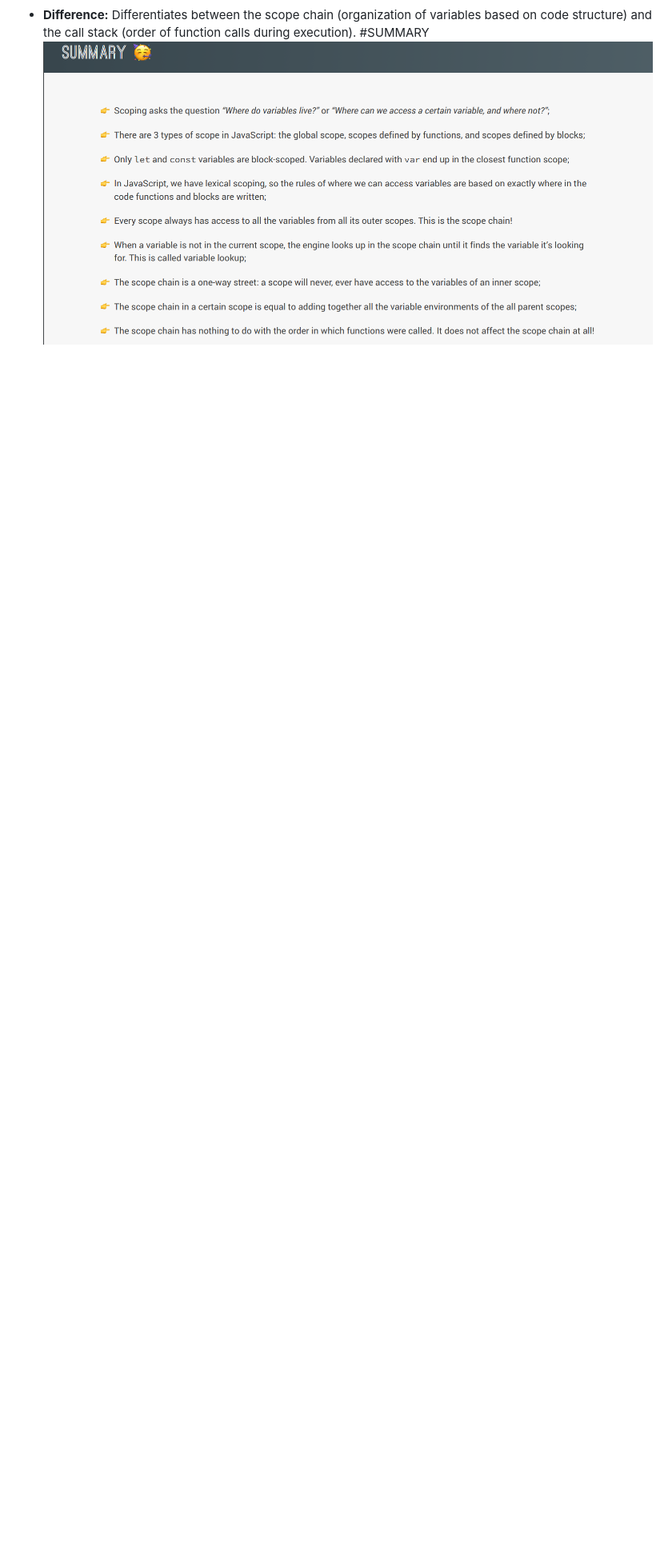
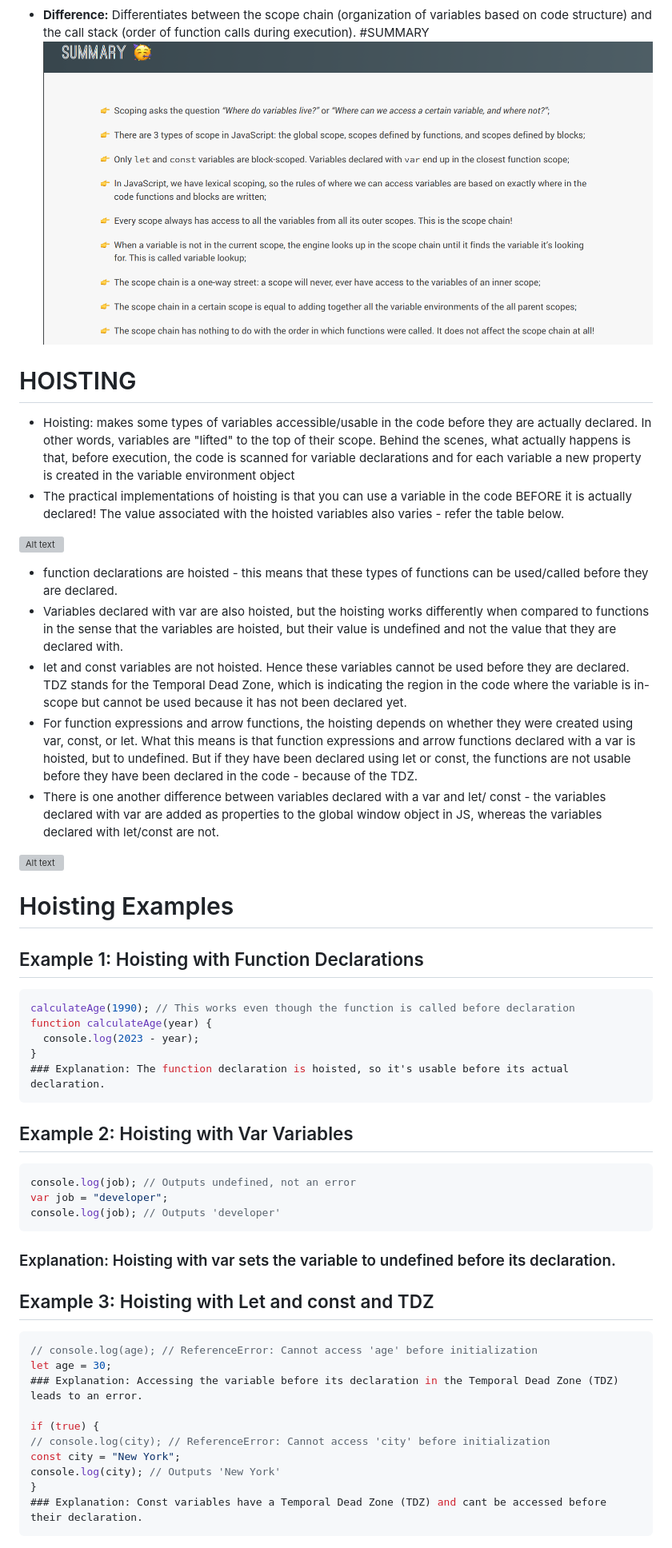
Before and after one commit to Uday9160/testing, a Markdown page: engines.md, the part around the change printed below. Shown: that part at 80% size. Drawn GitHub-style; blank space fills up the shorter version; grey boxes are pictures that could not be loaded.

````diff
--- a/engines.md
+++ b/engines.md
@@ -347,3 +347,56 @@ This overview provides a step-by-step explanation of how JavaScript code is exec
   Differentiates between the scope chain (organization of variables based on code structure) and the call stack (order of function calls during execution).
   #SUMMARY
   ![Alt text](./images/image-13.png)
+
+# HOISTING
+
+- Hoisting: makes some types of variables accessible/usable in the code before they are actually declared. In other words, variables are "lifted" to the top of their scope. Behind the scenes, what actually happens is that, before execution, the code is scanned for variable declarations and for each variable a new property is created in the variable environment object
+- The practical implementations of hoisting is that you can use a variable in the code BEFORE it is actually declared! The value associated with the hoisted variables also varies - refer the table below.
+
+![Alt text](<images/Screenshot (129).png>)
+
+- function declarations are hoisted - this means that these types of functions can be used/called before they are declared.
+- Variables declared with var are also hoisted, but the hoisting works differently when compared to functions in the sense that the variables are hoisted, but their value is undefined and not the value that they are declared with.
+- let and const variables are not hoisted. Hence these variables cannot be used before they are declared. TDZ stands for the Temporal Dead Zone, which is indicating the region in the code where the variable is in-scope but cannot be used because it has not been declared yet.
+- For function expressions and arrow functions, the hoisting depends on whether they were created using var, const, or let. What this means is that function expressions and arrow functions declared with a var is hoisted, but to undefined. But if they have been declared using let or const, the functions are not usable before they have been declared in the code - because of the TDZ.
+- There is one another difference between variables declared with a var and let/ const - the variables declared with var are added as properties to the global window object in JS, whereas the variables declared with let/const are not.
+
+![Alt text](<images/Screenshot (130).png>)
+
+# Hoisting Examples
+
+## Example 1: Hoisting with Function Declarations
+
+```javascript
+calculateAge(1990); // This works even though the function is called before declaration
+function calculateAge(year) {
+  console.log(2023 - year);
+}
+### Explanation: The function declaration is hoisted, so it's usable before its actual declaration.
+```
+
+## Example 2: Hoisting with Var Variables
+
+```javascript
+console.log(job); // Outputs undefined, not an error
+var job = "developer";
+console.log(job); // Outputs 'developer'
+```
+
+### Explanation: Hoisting with var sets the variable to undefined before its declaration.
+
+## Example 3: Hoisting with Let and const and TDZ
+
+```javascript
+// console.log(age); // ReferenceError: Cannot access 'age' before initialization
+let age = 30;
+### Explanation: Accessing the variable before its declaration in the Temporal Dead Zone (TDZ) leads to an error.
+
+if (true) {
+// console.log(city); // ReferenceError: Cannot access 'city' before initialization
+const city = "New York";
+console.log(city); // Outputs 'New York'
+}
+### Explanation: Const variables have a Temporal Dead Zone (TDZ) and cant be accessed before their declaration.
+```
+
````
Also changed, not shown: other parts of engines.md (+46 -0 lines).
